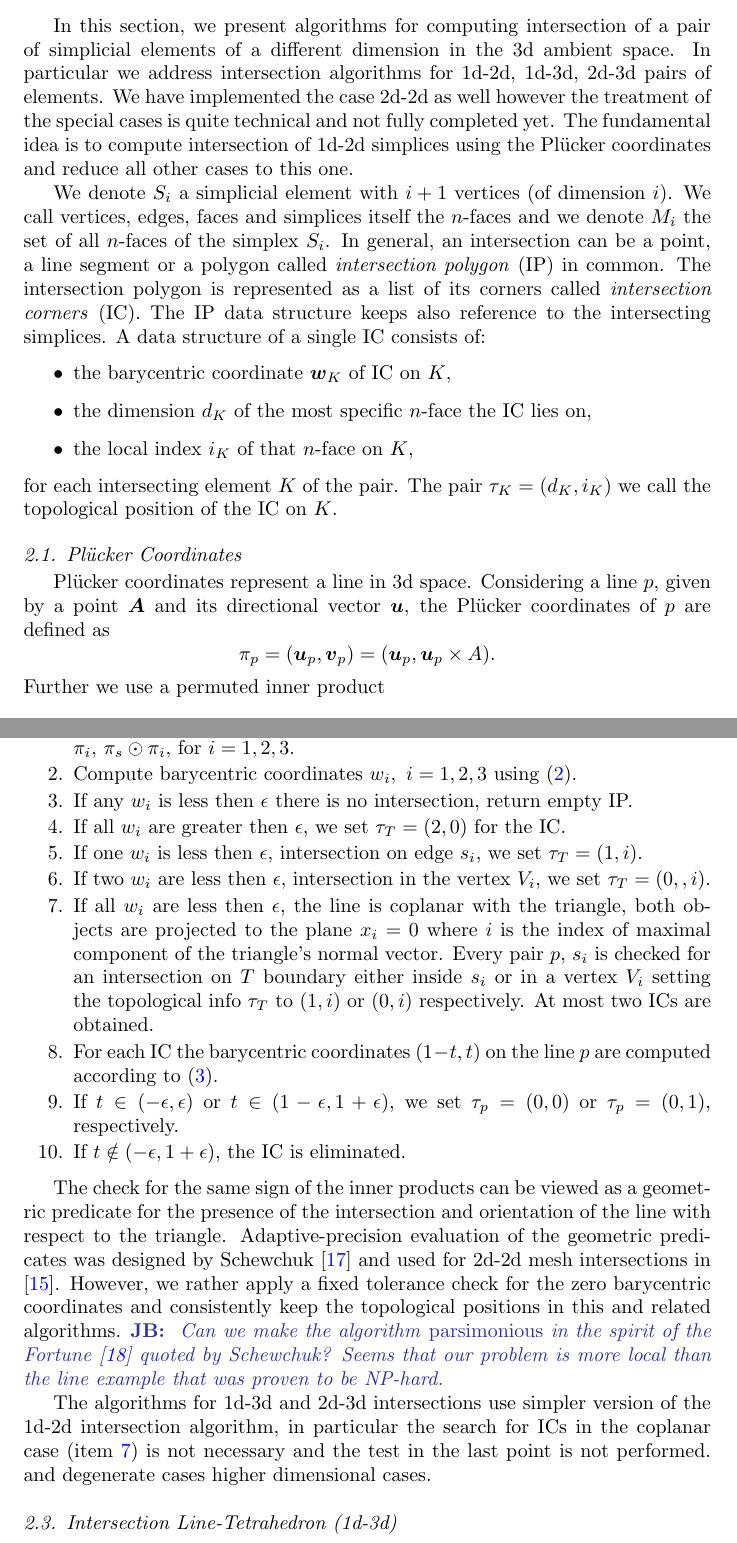
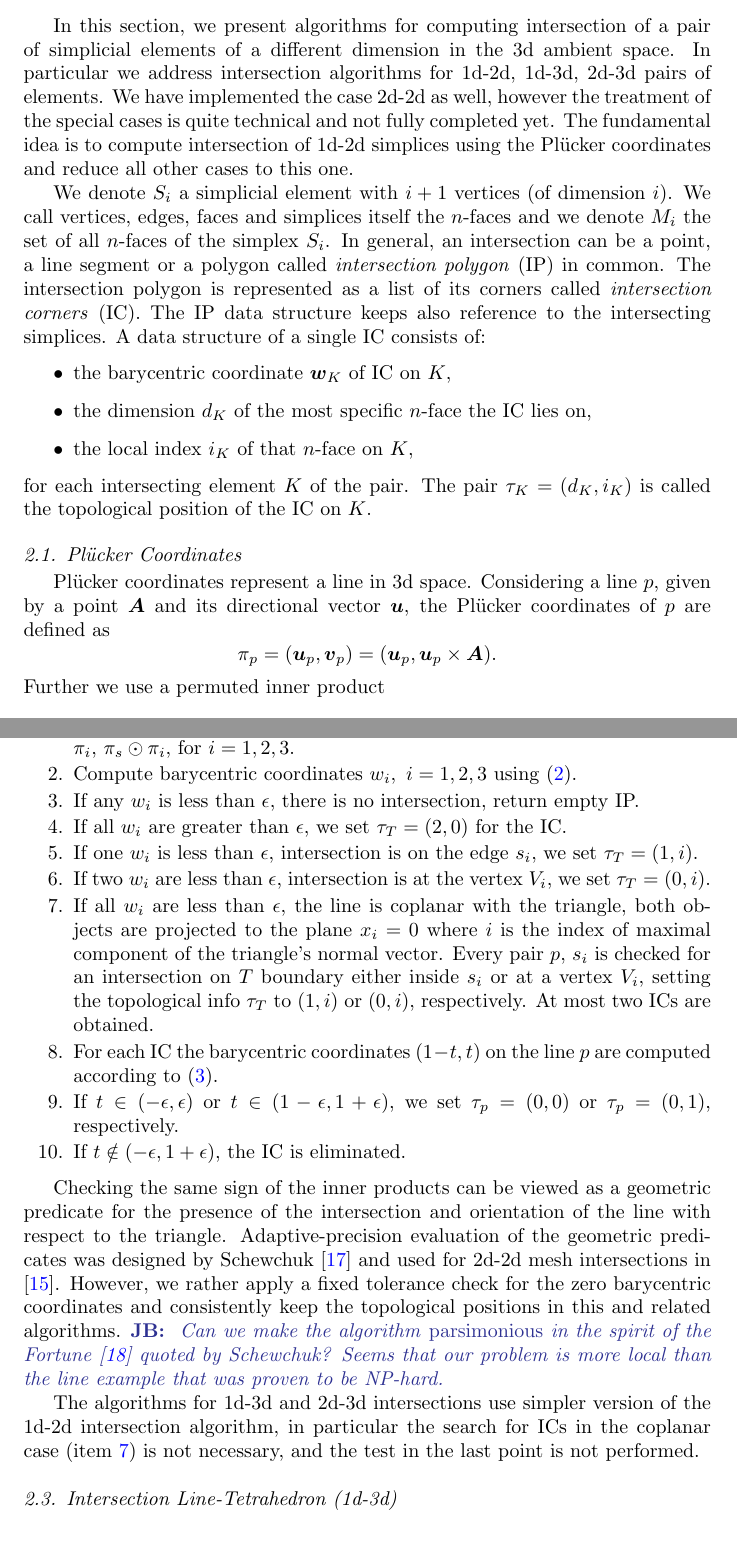
Before and after one commit to jbrezmorf/16_paper_intersections, a LaTeX paper (paper_intersections.tex): two parts of pages 3 and 5 of 19, joined at a grey line, cut so that both start at the same text. Compiled offline with pdfLaTeX.

Commit message:
Corrections until sec 2-3.

```diff
--- a/paper_intersections.tex
+++ b/paper_intersections.tex
@@ -249,7 +249,7 @@ technique and usage of AABB and BIH for its initialization. Finally, in Section
 \section{Element Intersections}
 \label{sec:element intersecitons}
 In this section, we present algorithms for computing intersection of a pair of simplicial elements of a~different dimension in the 3d ambient space.
-In particular we address intersection algorithms for 1d-2d, 1d-3d, 2d-3d pairs of elements. We have implemented the case 2d-2d as well however the treatment
+In particular we address intersection algorithms for 1d-2d, 1d-3d, 2d-3d pairs of elements. We have implemented the case 2d-2d as well, however the treatment
 of the special cases is quite technical and not fully completed yet. The fundamental idea is to compute intersection of 1d-2d simplices using the
 \plucker coordinates and reduce all other cases to this one.
 
@@ -264,14 +264,14 @@ reference to the intersecting simplices. A data structure of a single IC consist
  \item the local index $i_K$ of that \nface on $K$,
 \end{itemize}
 for each intersecting element $K$ of the pair. The pair $\tau_K = (d_K, i_K)$
-we call the topological position of the IC on $K$.
+is called the topological position of the IC on $K$.
 
 
 \subsection{\plucker Coordinates}
 \plucker coordinates represent a line in 3d space.
 Considering a line $p$, given by a point $\vc A$ and its directional vector $\vc{u}$,
 the \plucker coordinates of $p$ are defined as
-\[ \pi_p = (\vc{u}_p, \vc{v}_p) = (\vc{u}_p, \vc{u}_p\times A). \]
+\[ \pi_p = (\vc{u}_p, \vc{v}_p) = (\vc{u}_p, \vc{u}_p\times \vc A). \]
 Further we use a permuted inner product
 \[\pi_p \odot \pi_q = \vc{u}_p\cdot \vc{v}_q + \vc{u}_q \cdot \vc{v}_p. \]
 
@@ -338,20 +338,20 @@ The calculation of the intersection proceeds as follows:
 \begin{enumerate}
     \item Compute or reuse \plucker coordinates and permuted inner products: $\pi_p$, $\pi_i$, $\pi_s \odot \pi_i$, for $i=1,2,3$.
     \item Compute barycentric coordinates $w_i,\ i=1,2,3$ using \eqref{eq:bary_centric}.
-    \item If any $w_i$ is less then $\epsilon$ there is no intersection, return empty IP.
-    \item If all $w_i$ are greater then $\epsilon$, we set $\tau_T = (2, 0)$ for the IC.
-    \item If one $w_i$ is less then $\epsilon$, intersection on edge $s_i$, we set $\tau_T =(1,i)$.
-    \item If two $w_i$ are less then $\epsilon$, intersection in the vertex $V_i$, we set $\tau_T=(0,,i)$.
-    \item \label{item:coplanar} If all $w_i$ are less then $\epsilon$, the line is coplanar with the triangle, both objects are
+    \item If any $w_i$ is less than $\epsilon$, there is no intersection, return empty IP.
+    \item If all $w_i$ are greater than $\epsilon$, we set $\tau_T = (2, 0)$ for the IC.
+    \item If one $w_i$ is less than $\epsilon$, intersection is on the edge $s_i$, we set $\tau_T =(1,i)$.
+    \item If two $w_i$ are less than $\epsilon$, intersection is at the vertex $V_i$, we set $\tau_T=(0,i)$.
+    \item \label{item:coplanar} If all $w_i$ are less than $\epsilon$, the line is coplanar with the triangle, both objects are
         projected to the plane $x_i=0$ where $i$ is the index of maximal component of the triangle's normal vector.
-        Every pair $p$, $s_i$ is checked for an intersection on $T$ boundary either inside $s_i$ or in a vertex $V_i$ setting the topological info $\tau_T$ to
-        $(1, i)$ or $(0, i)$ respectively. At most two ICs are obtained.
+        Every pair $p$, $s_i$ is checked for an intersection on $T$ boundary either inside $s_i$ or at a vertex $V_i$, setting the topological info $\tau_T$ to
+        $(1, i)$ or $(0, i)$, respectively. At most two ICs are obtained.
     \item For each IC the barycentric coordinates $(1-t, t)$ on the line $p$ are computed according to \eqref{eq:line}.
     \item If $t\in (-\epsilon, \epsilon)$ or $t\in (1-\epsilon, 1+\epsilon)$, we set $\tau_p = (0,0)$ or $\tau_p = (0,1)$, respectively.
     \item If $t\notin (-\epsilon, 1+\epsilon)$, the IC is eliminated.
 \end{enumerate}
 
-The check for the same sign of the inner products can be viewed as a geometric predicate for the presence of the intersection and orientation of the
+Checking the same sign of the inner products can be viewed as a geometric predicate for the presence of the intersection and orientation of the
 line with respect to the triangle. Adaptive-precision evaluation of the geometric predicates was designed by Schewchuk \cite{shewchuk_adaptive_1997}
 and used for 2d-2d mesh intersections in \cite{elsheikh_reliable_2012}. However, we rather apply a fixed tolerance check for the zero
 barycentric coordinates and consistently keep the topological positions in this and related algorithms. \noteJB{Can we make the algorithm
@@ -359,8 +359,8 @@ barycentric coordinates and consistently keep the topological positions in this
 Seems that our problem is more local than the line example that was proven to be NP-hard.}
 
 The algorithms for 1d-3d and 2d-3d intersections use simpler version of the 1d-2d intersection algorithm, in particular the search for ICs in the coplanar case
-(item \ref{item:coplanar}) is not necessary and the test in the last point is not performed.
-and degenerate cases higher dimensional cases.
+(item \ref{item:coplanar}) is not necessary, and the test in the last point is not performed.
+%and degenerate cases higher dimensional cases.
 
 %\subsection{Intersection Triangle-Tetrahedron (2d-2d)}
 %\noteJB{Just note that this algorithm can also be implemented using 1d-2d, but quite complex to not yet fully tested}
```
Also changed, not shown: paper_intersections.pdf, paper_intersections.tex (10 more changed lines).
